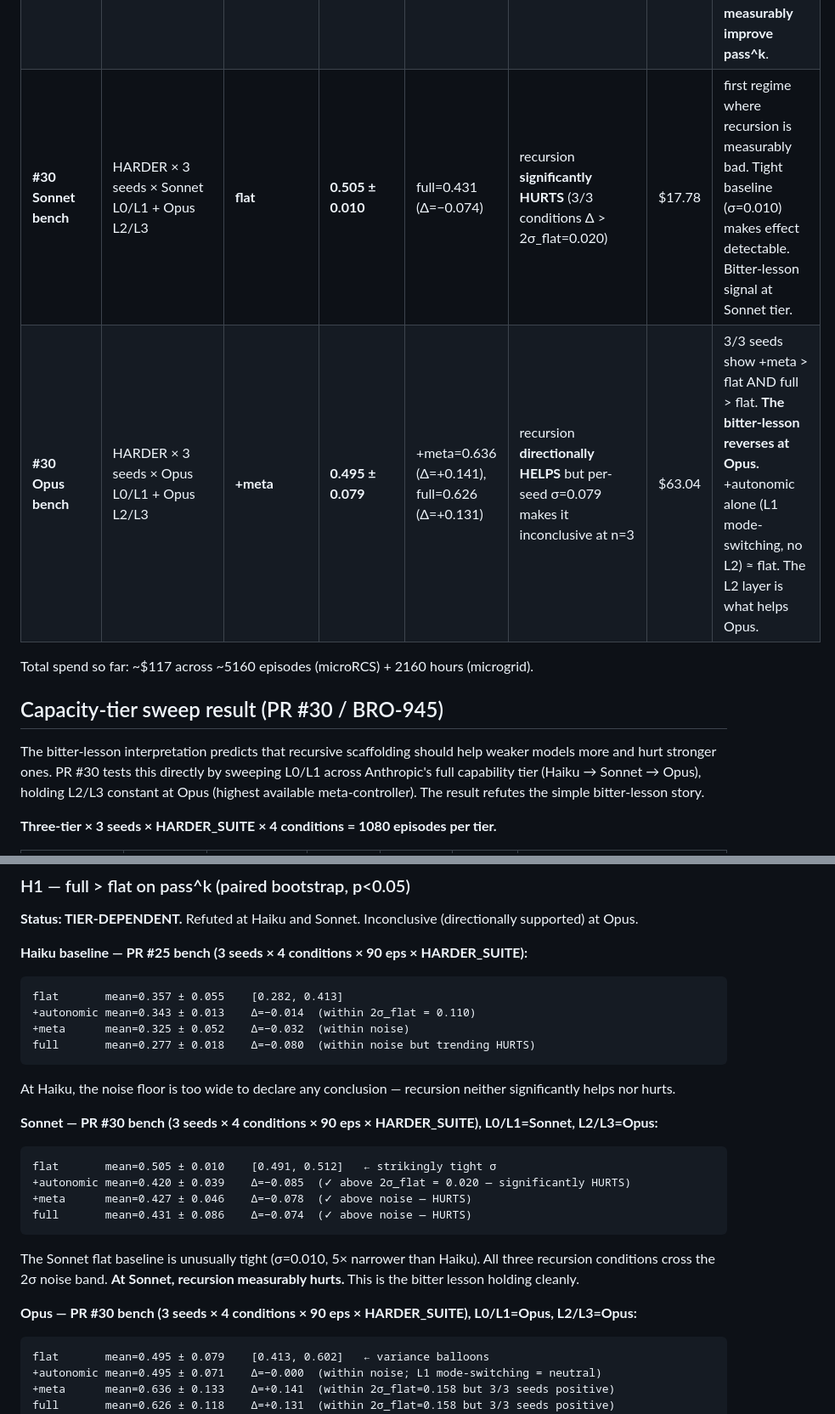
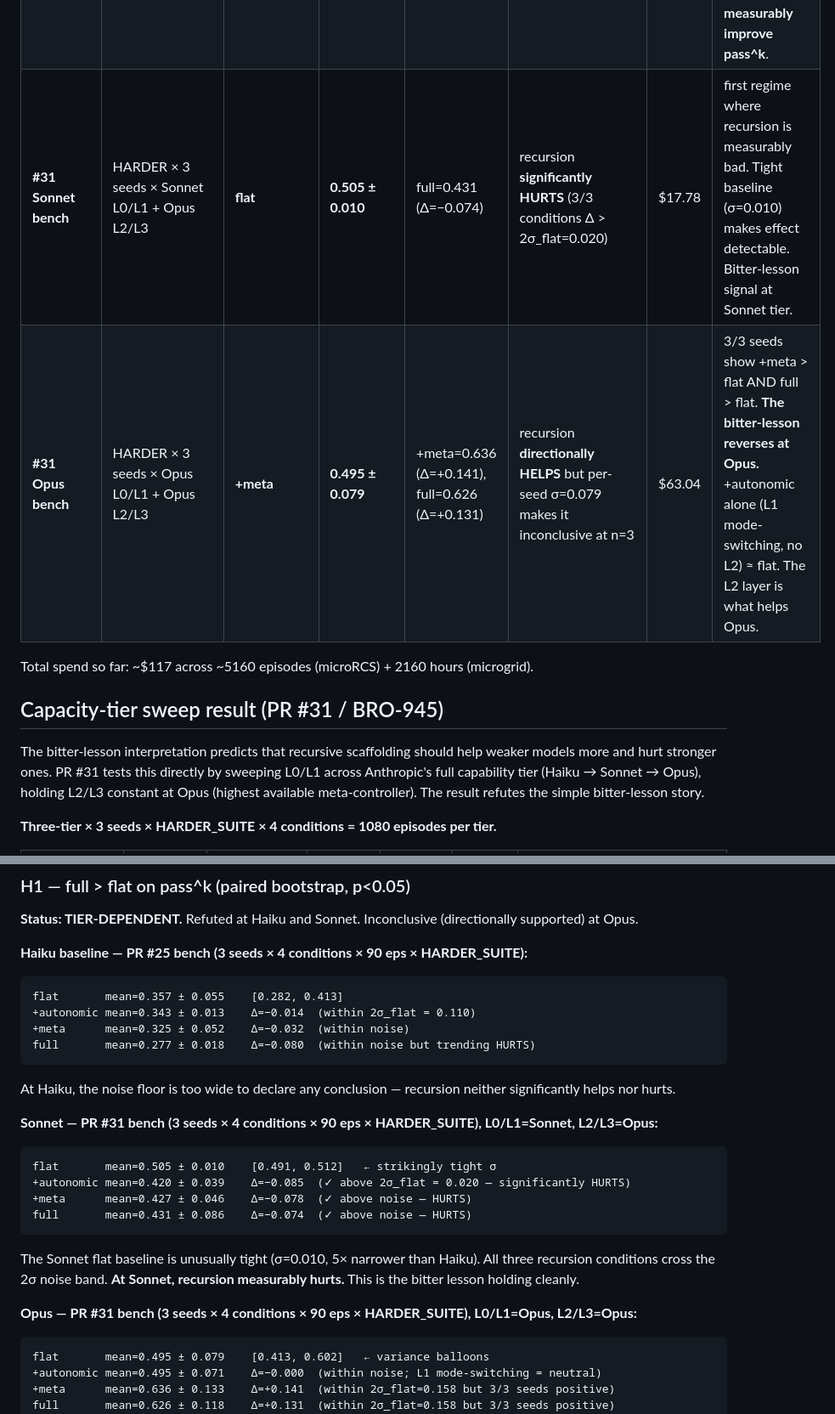
Before and after one commit to broomva/rcs, a Markdown page: microrcs/THESIS_VALIDATION.md, 2 parts joined by grey strips. Shown at 85% size. Rendered like a GitHub page.

````diff
--- a/microrcs/THESIS_VALIDATION.md
+++ b/microrcs/THESIS_VALIDATION.md
@@ -38,15 +38,15 @@ The RCS thesis exists in three forms; current evidence by form:
 | **#27 cross-run v1** | HARDER × 5 iter × full × Opus L2 (--quick) | n/a | mean ~1.0 (saturated) | flat trend | suite ceiling masked compounding signal | ~$0.05 | inconclusive — `--quick` gave only 2 tasks per iter; canonical=0 (compounding mechanism wired but not exercised because L2 NoOp'd) |
 | **#27 cross-run v2** | HARDER × 5 iter × full × Opus L2 (full suite) | n/a | n/a | Δ = -0.061 (declining) | **structural gap discovered**: AppendSystemRule mutates in-memory list only, doesn't persist | ~$3 | revealed that PR #27's persistence mechanism wasn't being exercised by the L2 actions Opus chose; led to PR #28 |
 | **#28 cross-run final** | HARDER × 5 iter × full × Opus L2 + disk-persisted rules | flat ≈ iter1 | ~0.36 (mean across iter) | iter1 0.360 → iter5 0.431 (+0.072) | within-iter σ=0.045, 2σ=0.09 — **NOT significant** | ~$3.4 | 4 high-quality Opus rules accumulated to disk and loaded across iterations. Mechanism works perfectly. **Compounding still doesn't measurably improve pass^k**. |
-| **#30 Sonnet bench** | HARDER × 3 seeds × Sonnet L0/L1 + Opus L2/L3 | **flat** | **0.505 ± 0.010** | full=0.431 (Δ=−0.074) | recursion **significantly HURTS** (3/3 conditions Δ > 2σ_flat=0.020) | $17.78 | first regime where recursion is measurably bad. Tight baseline (σ=0.010) makes effect detectable. Bitter-lesson signal at Sonnet tier. |
-| **#30 Opus bench** | HARDER × 3 seeds × Opus L0/L1 + Opus L2/L3 | **+meta** | **0.495 ± 0.079** | +meta=0.636 (Δ=+0.141), full=0.626 (Δ=+0.131) | recursion **directionally HELPS** but per-seed σ=0.079 makes it inconclusive at n=3 | $63.04 | 3/3 seeds show +meta > flat AND full > flat. **The bitter-lesson reverses at Opus.** +autonomic alone (L1 mode-switching, no L2) ≈ flat. The L2 layer is what helps Opus. |
+| **#31 Sonnet bench** | HARDER × 3 seeds × Sonnet L0/L1 + Opus L2/L3 | **flat** | **0.505 ± 0.010** | full=0.431 (Δ=−0.074) | recursion **significantly HURTS** (3/3 conditions Δ > 2σ_flat=0.020) | $17.78 | first regime where recursion is measurably bad. Tight baseline (σ=0.010) makes effect detectable. Bitter-lesson signal at Sonnet tier. |
+| **#31 Opus bench** | HARDER × 3 seeds × Opus L0/L1 + Opus L2/L3 | **+meta** | **0.495 ± 0.079** | +meta=0.636 (Δ=+0.141), full=0.626 (Δ=+0.131) | recursion **directionally HELPS** but per-seed σ=0.079 makes it inconclusive at n=3 | $63.04 | 3/3 seeds show +meta > flat AND full > flat. **The bitter-lesson reverses at Opus.** +autonomic alone (L1 mode-switching, no L2) ≈ flat. The L2 layer is what helps Opus. |
 
 Total spend so far: ~$117 across ~5160 episodes (microRCS) + 2160 hours (microgrid).
 
-## Capacity-tier sweep result (PR #30 / BRO-945)
+## Capacity-tier sweep result (PR #31 / BRO-945)
 
 The bitter-lesson interpretation predicts that recursive scaffolding should help weaker
-models more and hurt stronger ones. PR #30 tests this directly by sweeping L0/L1 across
+models more and hurt stronger ones. PR #31 tests this directly by sweeping L0/L1 across
 Anthropic's full capability tier (Haiku → Sonnet → Opus), holding L2/L3 constant at Opus
 (highest available meta-controller). The result refutes the simple bitter-lesson story.
 
@@ -218,7 +218,7 @@ Cost: flat $1.71 vs full $2.39 (+40% cost for −0.080 performance).
 
 **Haiku baseline — PR #25 bench (3 seeds × 4 conditions × 90 eps × HARDER_SUITE):**
 
-```
+```text
 flat       mean=0.357 ± 0.055    [0.282, 0.413]
 +autonomic mean=0.343 ± 0.013    Δ=−0.014  (within 2σ_flat = 0.110)
 +meta      mean=0.325 ± 0.052    Δ=−0.032  (within noise)
@@ -228,9 +228,9 @@ full       mean=0.277 ± 0.018    Δ=−0.080  (within noise but trending HURTS)
 At Haiku, the noise floor is too wide to declare any conclusion — recursion neither
 significantly helps nor hurts.
 
-**Sonnet — PR #30 bench (3 seeds × 4 conditions × 90 eps × HARDER_SUITE), L0/L1=Sonnet, L2/L3=Opus:**
+**Sonnet — PR #31 bench (3 seeds × 4 conditions × 90 eps × HARDER_SUITE), L0/L1=Sonnet, L2/L3=Opus:**
 
-```
+```text
 flat       mean=0.505 ± 0.010    [0.491, 0.512]   ← strikingly tight σ
 +autonomic mean=0.420 ± 0.039    Δ=−0.085  (✓ above 2σ_flat = 0.020 — significantly HURTS)
 +meta      mean=0.427 ± 0.046    Δ=−0.078  (✓ above noise — HURTS)
@@ -241,9 +241,9 @@ The Sonnet flat baseline is unusually tight (σ=0.010, 5× narrower than Haiku).
 recursion conditions cross the 2σ noise band. **At Sonnet, recursion measurably hurts.**
 This is the bitter lesson holding cleanly.
 
-**Opus — PR #30 bench (3 seeds × 4 conditions × 90 eps × HARDER_SUITE), L0/L1=Opus, L2/L3=Opus:**
+**Opus — PR #31 bench (3 seeds × 4 conditions × 90 eps × HARDER_SUITE), L0/L1=Opus, L2/L3=Opus:**
 
-```
+```text
 flat       mean=0.495 ± 0.079    [0.413, 0.602]   ← variance balloons
 +autonomic mean=0.495 ± 0.071    Δ=−0.000  (within noise; L1 mode-switching = neutral)
 +meta      mean=0.636 ± 0.133    Δ=+0.141  (within 2σ_flat=0.158 but 3/3 seeds positive)
````
Also changed, not shown: other parts of microrcs/THESIS_VALIDATION.md (+11 -11 lines).
